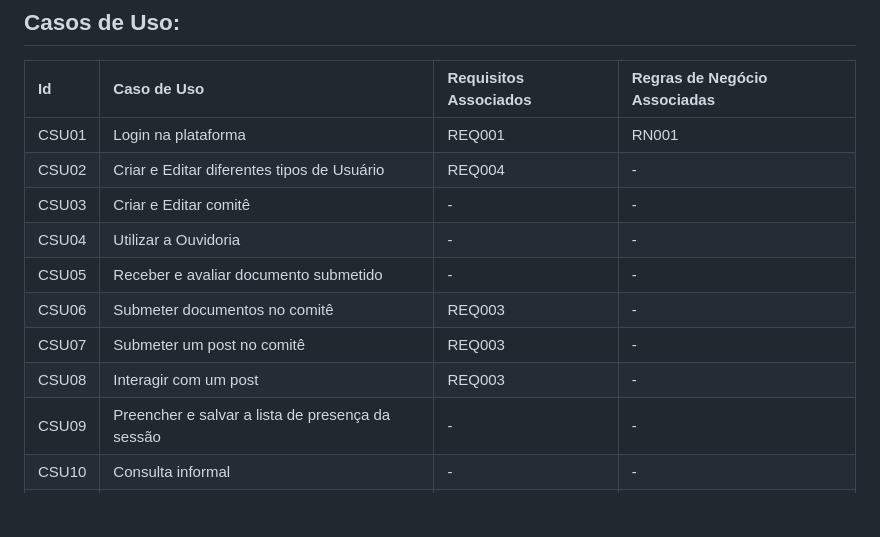
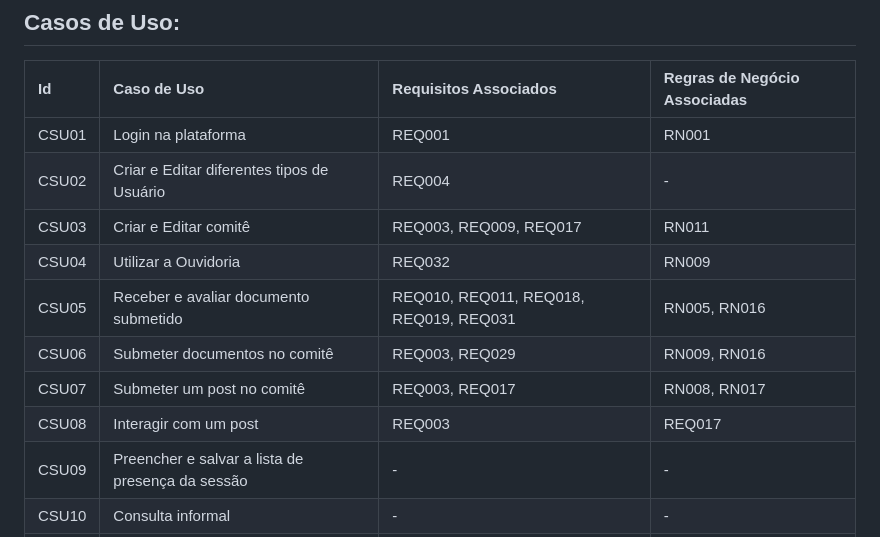
Before and after one commit to eduardo-fialho/MOCS-ON, a Markdown page: README.md, the part around the change. Rendered like a GitHub page; blank space fills up the shorter version.

Commit message:
alterações incompletas ao readme

```diff
--- a/README.md
+++ b/README.md
@@ -92,12 +92,12 @@ Descrição do projeto.
 |:-------|:--------------------------------------|:-----------------------|:----------------------------|
 | CSU01  | Login na plataforma                   | REQ001         | RN001           |
 | CSU02  | Criar e Editar diferentes tipos de Usuário                      | REQ004                   | -                      |
-| CSU03  | Criar e Editar comitê              | -         | -              |
-| CSU04  | Utilizar a Ouvidoria                   | -                 | -                      |
-| CSU05  | Receber e avaliar documento submetido | - | -                     |
-| CSU06  | Submeter documentos no comitê          | REQ003         | -                |
-| CSU07  | Submeter um post no comitê        | REQ003  | -               |
-| CSU08  | Interagir com um post  | REQ003        | -         |
+| CSU03  | Criar e Editar comitê              | REQ003, REQ009, REQ017       | RN011              |
+| CSU04  | Utilizar a Ouvidoria                   | REQ032                | RN009                      |
+| CSU05  | Receber e avaliar documento submetido |REQ010, REQ011, REQ018, REQ019, REQ031 | RN005, RN016                     |
+| CSU06  | Submeter documentos no comitê       | REQ003,   REQ029         |     RN009,  RN016               |
+| CSU07  | Submeter um post no comitê        | REQ003, REQ017  | RN008, RN017               |
+| CSU08  | Interagir com um post  | REQ003        | REQ017         |RN008, RN017
 | CSU09  | Preencher e salvar a lista de presença da sessão          |-| - |
 | CSU10  | Consulta informal| -                  | -                     |
 | CSU11  | Spotteds e Pérolas |REQ003 | -                |
```
